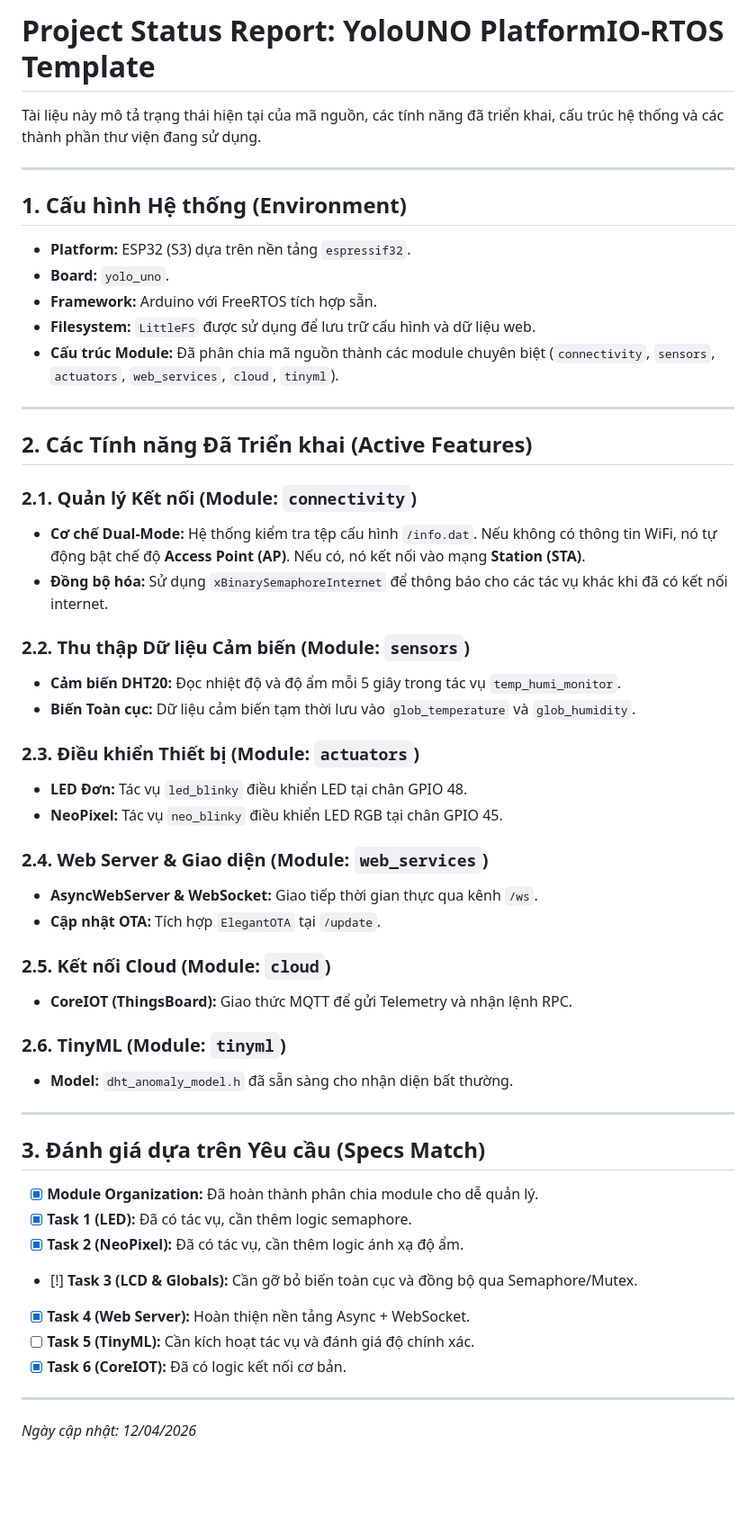
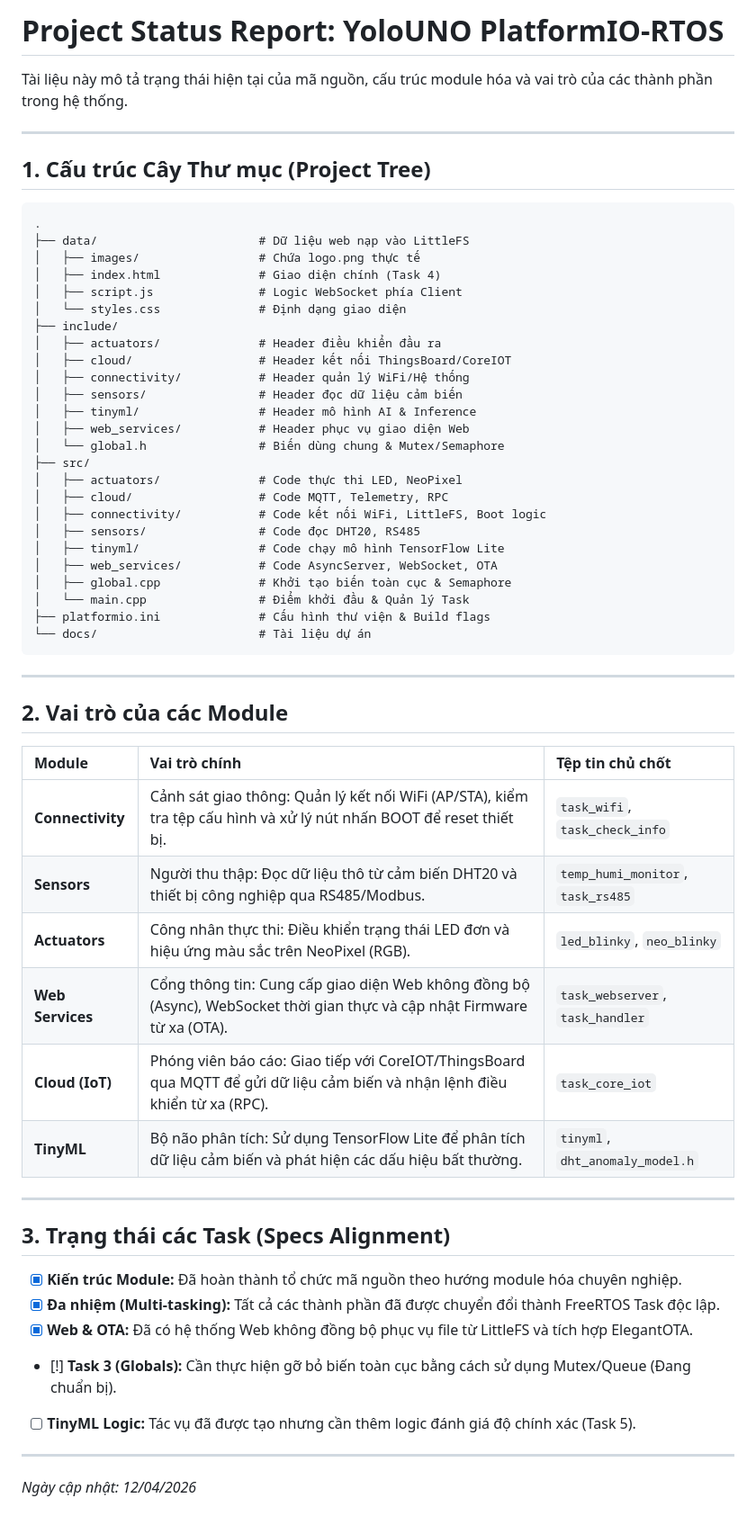
Before and after one commit to thienphucope/iot252, a Markdown page: docs/status.md, the part around the change. Shown: that part at 90% size. Rendered like a GitHub page; blank space fills up the shorter version.

Commit message:
fix inital bugs and remove unused modules

````diff
--- a/docs/status.md
+++ b/docs/status.md
@@ -1,52 +1,61 @@
-# Project Status Report: YoloUNO PlatformIO-RTOS Template
+# Project Status Report: YoloUNO PlatformIO-RTOS
 
-Tài liệu này mô tả trạng thái hiện tại của mã nguồn, các tính năng đã triển khai, cấu trúc hệ thống và các thành phần thư viện đang sử dụng.
+Tài liệu này mô tả trạng thái hiện tại của mã nguồn, cấu trúc module hóa và vai trò của các thành phần trong hệ thống.
 
 ---
 
-## 1. Cấu hình Hệ thống (Environment)
-- **Platform:** ESP32 (S3) dựa trên nền tảng `espressif32`.
-- **Board:** `yolo_uno`.
-- **Framework:** Arduino với FreeRTOS tích hợp sẵn.
-- **Filesystem:** `LittleFS` được sử dụng để lưu trữ cấu hình và dữ liệu web.
-- **Cấu trúc Module:** Đã phân chia mã nguồn thành các module chuyên biệt (`connectivity`, `sensors`, `actuators`, `web_services`, `cloud`, `tinyml`).
+## 1. Cấu trúc Cây Thư mục (Project Tree)
+
+```text
+.
+├── data/                       # Dữ liệu web nạp vào LittleFS
+│   ├── images/                 # Chứa logo.png thực tế
+│   ├── index.html              # Giao diện chính (Task 4)
+│   ├── script.js               # Logic WebSocket phía Client
+│   └── styles.css              # Định dạng giao diện
+├── include/
+│   ├── actuators/              # Header điều khiển đầu ra
+│   ├── cloud/                  # Header kết nối ThingsBoard/CoreIOT
+│   ├── connectivity/           # Header quản lý WiFi/Hệ thống
+│   ├── sensors/                # Header đọc dữ liệu cảm biến
+│   ├── tinyml/                 # Header mô hình AI & Inference
+│   ├── web_services/           # Header phục vụ giao diện Web
+│   └── global.h                # Biến dùng chung & Mutex/Semaphore
+├── src/
+│   ├── actuators/              # Code thực thi LED, NeoPixel
+│   ├── cloud/                  # Code MQTT, Telemetry, RPC
+│   ├── connectivity/           # Code kết nối WiFi, LittleFS, Boot logic
+│   ├── sensors/                # Code đọc DHT20, RS485
+│   ├── tinyml/                 # Code chạy mô hình TensorFlow Lite
+│   ├── web_services/           # Code AsyncServer, WebSocket, OTA
+│   ├── global.cpp              # Khởi tạo biến toàn cục & Semaphore
+│   └── main.cpp                # Điểm khởi đầu & Quản lý Task
+├── platformio.ini              # Cấu hình thư viện & Build flags
+└── docs/                       # Tài liệu dự án
+```
 
 ---
 
-## 2. Các Tính năng Đã Triển khai (Active Features)
+## 2. Vai trò của các Module
 
-### 2.1. Quản lý Kết nối (Module: `connectivity`)
-- **Cơ chế Dual-Mode:** Hệ thống kiểm tra tệp cấu hình `/info.dat`. Nếu không có thông tin WiFi, nó tự động bật chế độ **Access Point (AP)**. Nếu có, nó kết nối vào mạng **Station (STA)**.
-- **Đồng bộ hóa:** Sử dụng `xBinarySemaphoreInternet` để thông báo cho các tác vụ khác khi đã có kết nối internet.
-
-### 2.2. Thu thập Dữ liệu Cảm biến (Module: `sensors`)
-- **Cảm biến DHT20:** Đọc nhiệt độ và độ ẩm mỗi 5 giây trong tác vụ `temp_humi_monitor`.
-- **Biến Toàn cục:** Dữ liệu cảm biến tạm thời lưu vào `glob_temperature` và `glob_humidity`.
-
-### 2.3. Điều khiển Thiết bị (Module: `actuators`)
-- **LED Đơn:** Tác vụ `led_blinky` điều khiển LED tại chân GPIO 48.
-- **NeoPixel:** Tác vụ `neo_blinky` điều khiển LED RGB tại chân GPIO 45.
-
-### 2.4. Web Server & Giao diện (Module: `web_services`)
-- **AsyncWebServer & WebSocket:** Giao tiếp thời gian thực qua kênh `/ws`.
-- **Cập nhật OTA:** Tích hợp `ElegantOTA` tại `/update`.
-
-### 2.5. Kết nối Cloud (Module: `cloud`)
-- **CoreIOT (ThingsBoard):** Giao thức MQTT để gửi Telemetry và nhận lệnh RPC.
-
-### 2.6. TinyML (Module: `tinyml`)
-- **Model:** `dht_anomaly_model.h` đã sẵn sàng cho nhận diện bất thường.
+| Module | Vai trò chính | Tệp tin chủ chốt |
+| :--- | :--- | :--- |
+| **Connectivity** | Cảnh sát giao thông: Quản lý kết nối WiFi (AP/STA), kiểm tra tệp cấu hình và xử lý nút nhấn BOOT để reset thiết bị. | `task_wifi`, `task_check_info` |
+| **Sensors** | Người thu thập: Đọc dữ liệu thô từ cảm biến DHT20 và thiết bị công nghiệp qua RS485/Modbus. | `temp_humi_monitor`, `task_rs485` |
+| **Actuators** | Công nhân thực thi: Điều khiển trạng thái LED đơn và hiệu ứng màu sắc trên NeoPixel (RGB). | `led_blinky`, `neo_blinky` |
+| **Web Services** | Cổng thông tin: Cung cấp giao diện Web không đồng bộ (Async), WebSocket thời gian thực và cập nhật Firmware từ xa (OTA). | `task_webserver`, `task_handler` |
+| **Cloud (IoT)** | Phóng viên báo cáo: Giao tiếp với CoreIOT/ThingsBoard qua MQTT để gửi dữ liệu cảm biến và nhận lệnh điều khiển từ xa (RPC). | `task_core_iot` |
+| **TinyML** | Bộ não phân tích: Sử dụng TensorFlow Lite để phân tích dữ liệu cảm biến và phát hiện các dấu hiệu bất thường. | `tinyml`, `dht_anomaly_model.h` |
 
 ---
 
-## 3. Đánh giá dựa trên Yêu cầu (Specs Match)
-- [x] **Module Organization:** Đã hoàn thành phân chia module cho dễ quản lý.
-- [x] **Task 1 (LED):** Đã có tác vụ, cần thêm logic semaphore.
-- [x] **Task 2 (NeoPixel):** Đã có tác vụ, cần thêm logic ánh xạ độ ẩm.
-- [!] **Task 3 (LCD & Globals):** Cần gỡ bỏ biến toàn cục và đồng bộ qua Semaphore/Mutex.
-- [x] **Task 4 (Web Server):** Hoàn thiện nền tảng Async + WebSocket.
-- [ ] **Task 5 (TinyML):** Cần kích hoạt tác vụ và đánh giá độ chính xác.
-- [x] **Task 6 (CoreIOT):** Đã có logic kết nối cơ bản.
+## 3. Trạng thái các Task (Specs Alignment)
+
+- [x] **Kiến trúc Module:** Đã hoàn thành tổ chức mã nguồn theo hướng module hóa chuyên nghiệp.
+- [x] **Đa nhiệm (Multi-tasking):** Tất cả các thành phần đã được chuyển đổi thành FreeRTOS Task độc lập.
+- [x] **Web & OTA:** Đã có hệ thống Web không đồng bộ phục vụ file từ LittleFS và tích hợp ElegantOTA.
+- [!] **Task 3 (Globals):** Cần thực hiện gỡ bỏ biến toàn cục bằng cách sử dụng Mutex/Queue (Đang chuẩn bị).
+- [ ] **TinyML Logic:** Tác vụ đã được tạo nhưng cần thêm logic đánh giá độ chính xác (Task 5).
 
 ---
 *Ngày cập nhật: 12/04/2026*
````
Also changed, not shown: docs/tasks.md (added, +38 -0 lines), data/images/logo.png (added), 11 other files.
